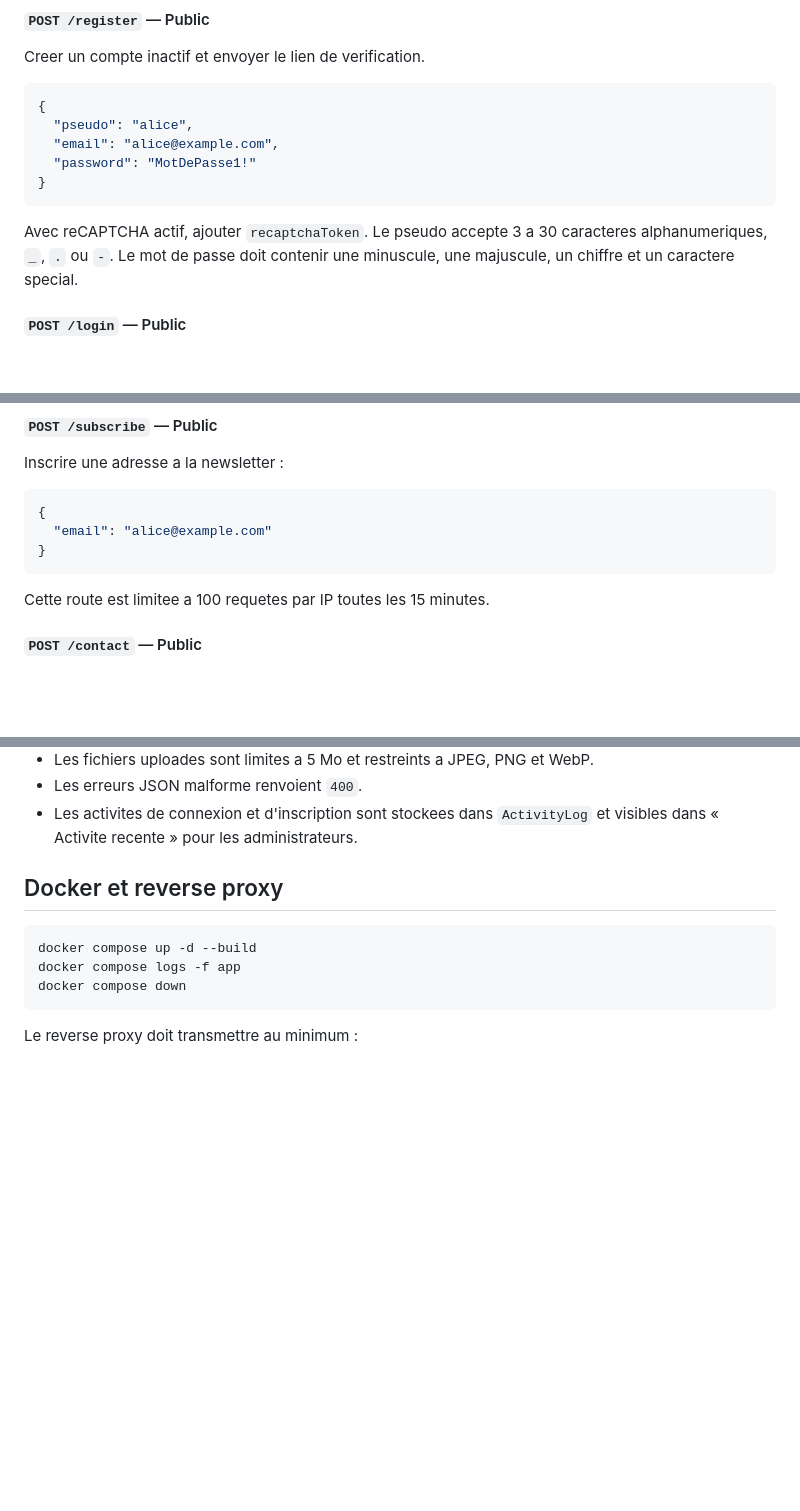
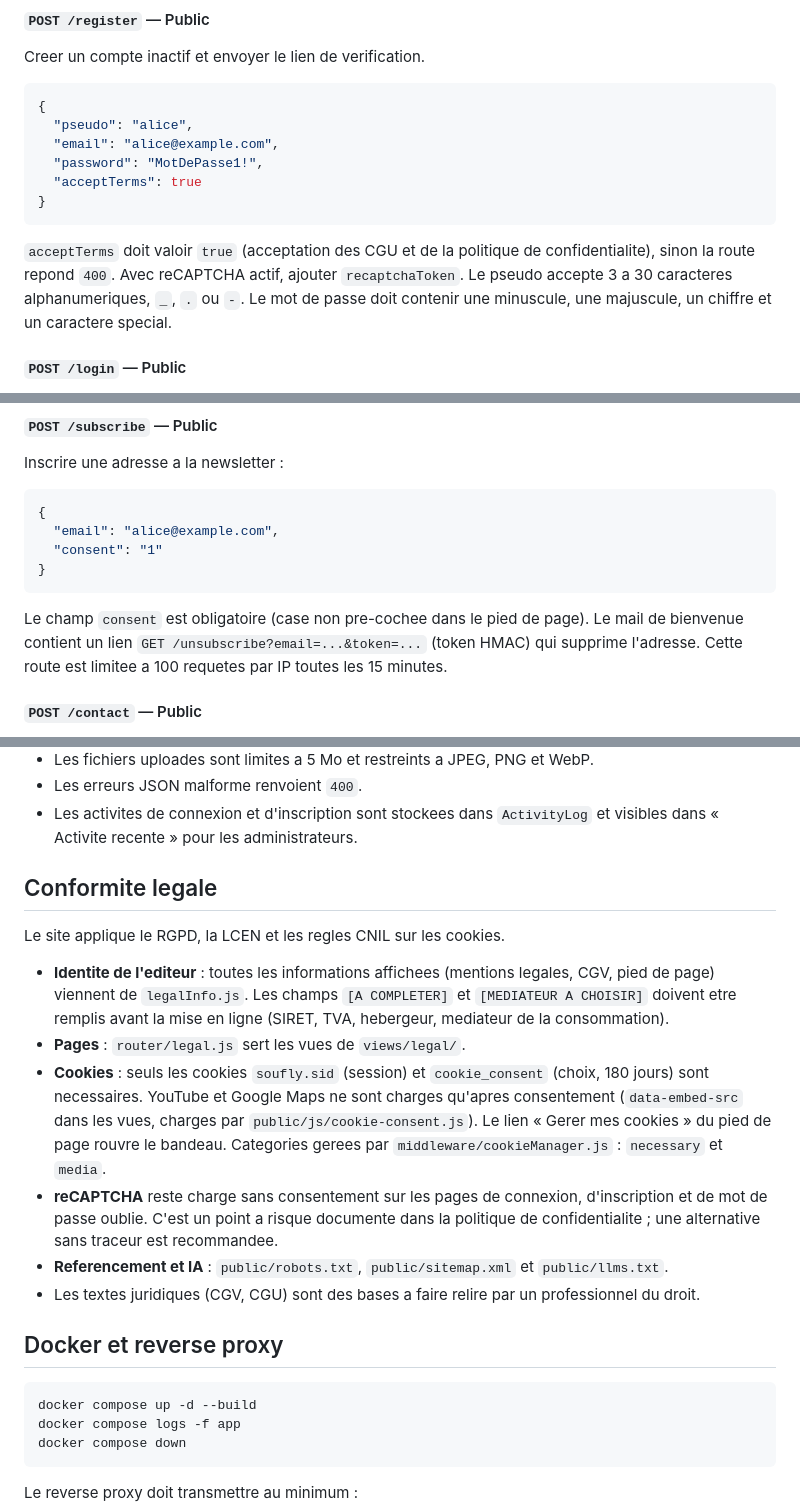
Before and after one commit to Ilaria-Digital-School/Projet.DeveloppeurWebFull.Maxime.Jumel.2026, a Markdown page: README.md, 3 parts joined by grey strips. Drawn GitHub-style; blank space fills up the shorter version.

Commit message:
docs: mise a jour du README (conformite legale, consentement, nouvelles routes)
Co-Authored-By: Claude Sonnet 5.5 <noreply@anthropic.com>

````diff
--- a/README.md
+++ b/README.md
@@ -199,11 +202,14 @@ Creer un compte inactif et envoyer le lien de verification.
 {
   "pseudo": "alice",
   "email": "alice@example.com",
-  "password": "MotDePasse1!"
+  "password": "MotDePasse1!",
+  "acceptTerms": true
 }
 ```
 
-Avec reCAPTCHA actif, ajouter `recaptchaToken`. Le pseudo accepte 3 a 30
+`acceptTerms` doit valoir `true` (acceptation des CGU et de la politique de
+confidentialite), sinon la route repond `400`. Avec reCAPTCHA actif, ajouter
+`recaptchaToken`. Le pseudo accepte 3 a 30
 caracteres alphanumeriques, `_`, `.` ou `-`. Le mot de passe doit contenir une
 minuscule, une majuscule, un chiffre et un caractere special.
 
@@ -429,11 +435,14 @@ Inscrire une adresse a la newsletter :
 
 ```json
 {
-  "email": "alice@example.com"
+  "email": "alice@example.com",
+  "consent": "1"
 }
 ```
 
-Cette route est limitee a 100 requetes par IP toutes les 15 minutes.
+Le champ `consent` est obligatoire (case non pre-cochee dans le pied de page).
+Le mail de bienvenue contient un lien `GET /unsubscribe?email=...&token=...`
+(token HMAC) qui supprime l'adresse. Cette route est limitee a 100 requetes par IP toutes les 15 minutes.
 
 #### `POST /contact` — Public
 
@@ -520,6 +534,30 @@ obsolete provoquent un refus.
 - Les erreurs JSON malforme renvoient `400`.
 - Les activites de connexion et d'inscription sont stockees dans `ActivityLog`
   et visibles dans « Activite recente » pour les administrateurs.
+
+## Conformite legale
+
+Le site applique le RGPD, la LCEN et les regles CNIL sur les cookies.
+
+- **Identite de l'editeur** : toutes les informations affichees (mentions
+  legales, CGV, pied de page) viennent de `legalInfo.js`. Les champs
+  `[A COMPLETER]` et `[MEDIATEUR A CHOISIR]` doivent etre remplis avant la mise
+  en ligne (SIRET, TVA, hebergeur, mediateur de la consommation).
+- **Pages** : `router/legal.js` sert les vues de `views/legal/`.
+- **Cookies** : seuls les cookies `soufly.sid` (session) et `cookie_consent`
+  (choix, 180 jours) sont necessaires. YouTube et Google Maps ne sont charges
+  qu'apres consentement (`data-embed-src` dans les vues, charges par
+  `public/js/cookie-consent.js`). Le lien « Gerer mes cookies » du pied de page
+  rouvre le bandeau. Categories gerees par `middleware/cookieManager.js` :
+  `necessary` et `media`.
+- **reCAPTCHA** reste charge sans consentement sur les pages de connexion,
+  d'inscription et de mot de passe oublie. C'est un point a risque documente
+  dans la politique de confidentialite ; une alternative sans traceur est
+  recommandee.
+- **Referencement et IA** : `public/robots.txt`, `public/sitemap.xml` et
+  `public/llms.txt`.
+- Les textes juridiques (CGV, CGU) sont des bases a faire relire par un
+  professionnel du droit.
 
 ## Docker et reverse proxy
 
````
Also changed, not shown: other parts of README.md (+8 -0 lines).
